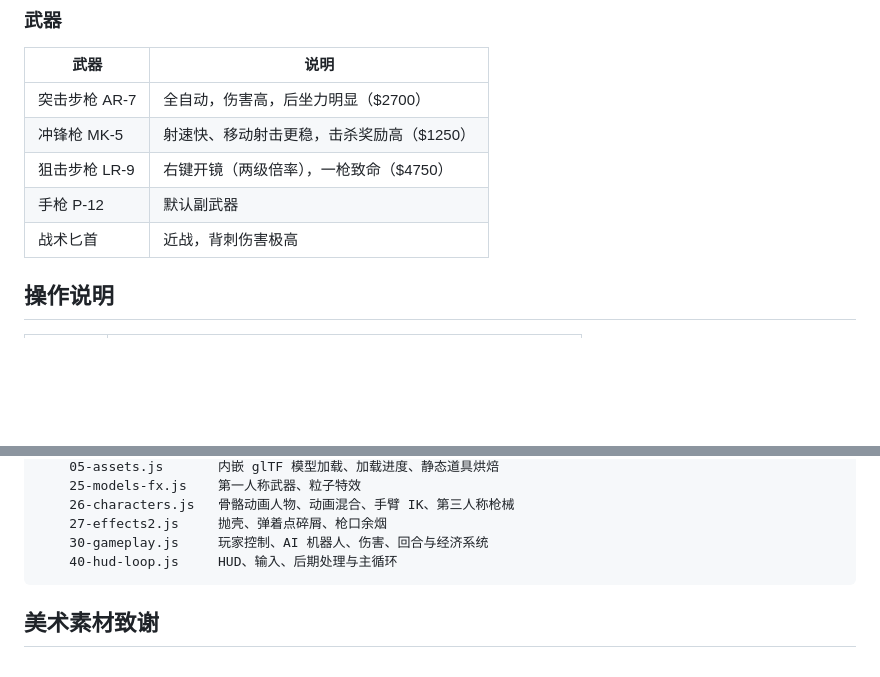
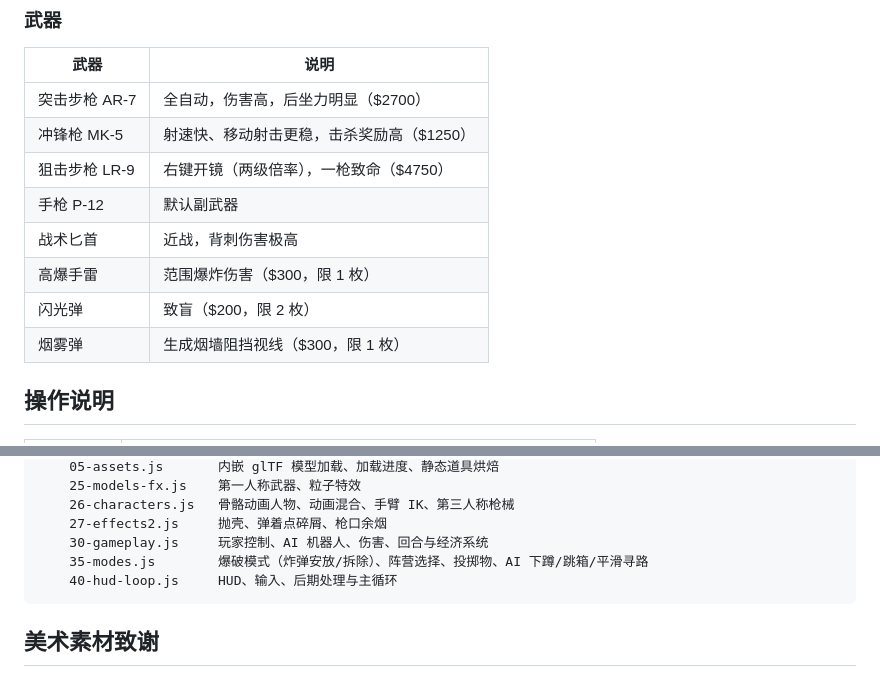
Before and after one commit to JoyHsin/sunstrike, a Markdown page: README.md, 2 parts joined by grey strips. GitHub-like rendering; blank space fills up the shorter version.

````diff
--- a/README.md
+++ b/README.md
@@ -35,6 +39,9 @@
 | 狙击步枪 LR-9 | 右键开镜（两级倍率），一枪致命（$4750） |
 | 手枪 P-12 | 默认副武器 |
 | 战术匕首 | 近战，背刺伤害极高 |
+| 高爆手雷 | 范围爆炸伤害（$300，限 1 枚） |
+| 闪光弹 | 致盲（$200，限 2 枚） |
+| 烟雾弹 | 生成烟墙阻挡视线（$300，限 1 枚） |
 
 ## 操作说明
 
@@ -99,6 +109,7 @@ src/
     26-characters.js   骨骼动画人物、动画混合、手臂 IK、第三人称枪械
     27-effects2.js     抛壳、弹着点碎屑、枪口余烟
     30-gameplay.js     玩家控制、AI 机器人、伤害、回合与经济系统
+    35-modes.js        爆破模式（炸弹安放/拆除）、阵营选择、投掷物、AI 下蹲/跳箱/平滑寻路
     40-hud-loop.js     HUD、输入、后期处理与主循环
 ```
 
````
Also changed, not shown: other parts of README.md (+11 -4 lines), screenshot-menu.png, 8 other files.
